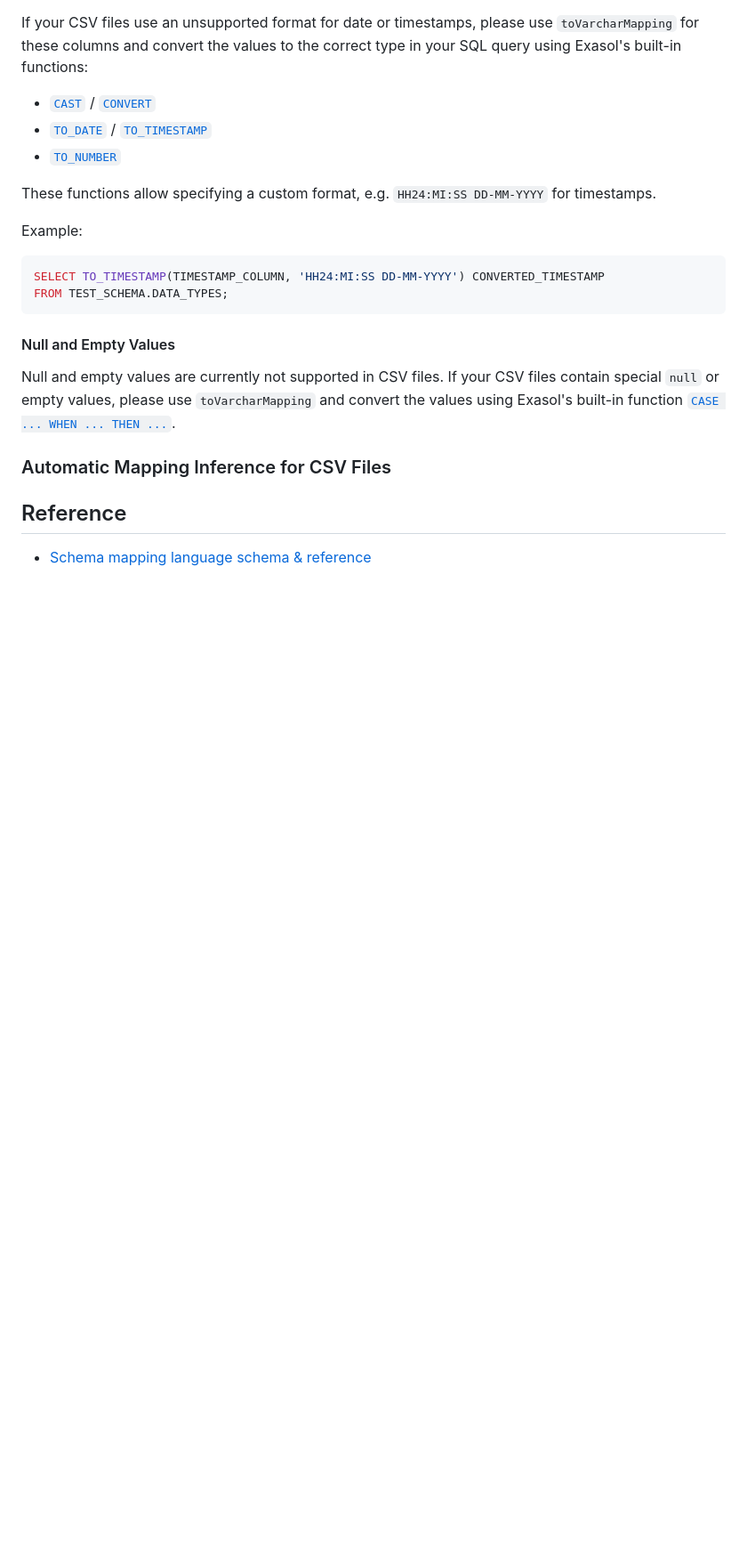
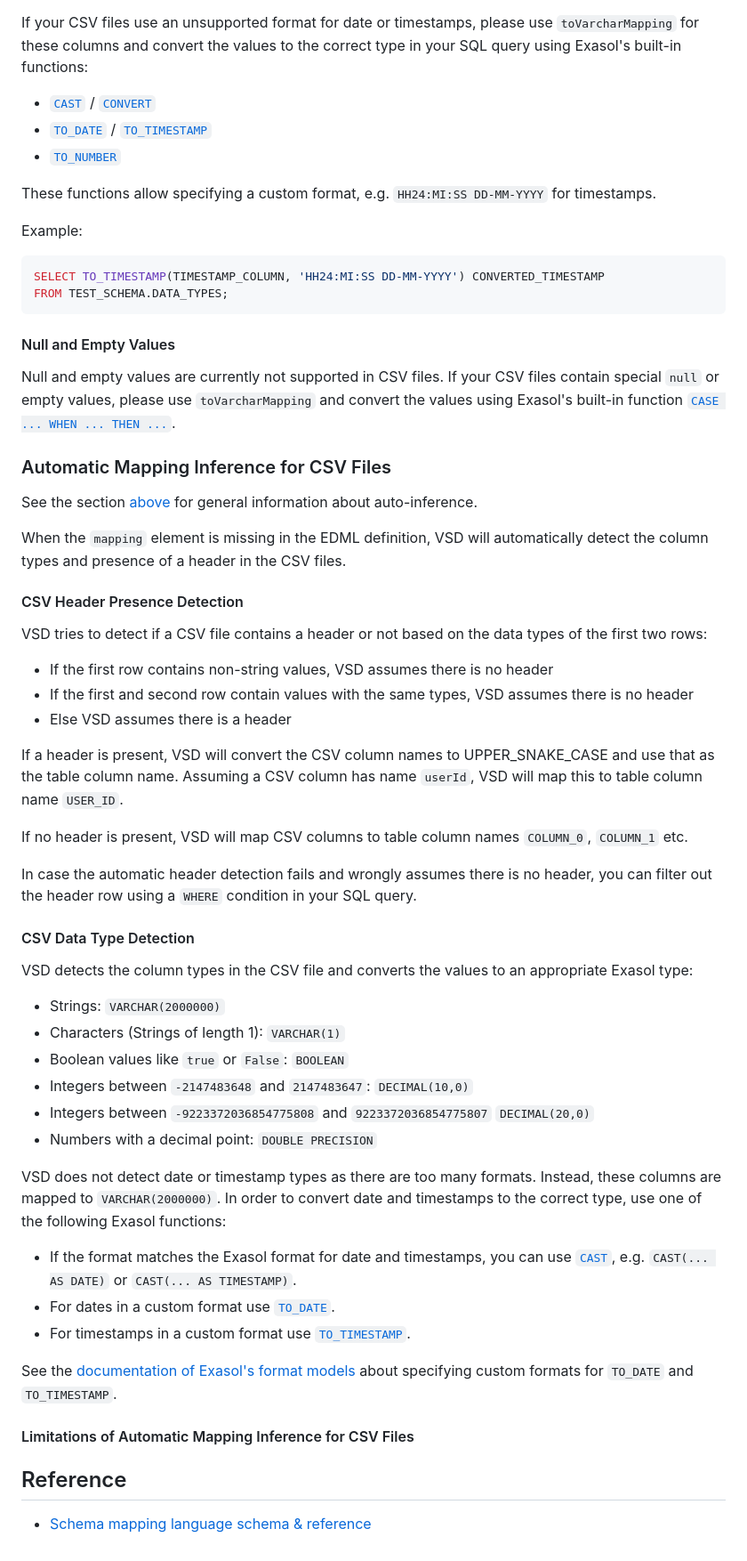
Before and after one commit to exasol/virtual-schema-common-document, a Markdown page: doc/user_guide/edml_user_guide.md, the part around the change. Shown: that part at 89% size. Drawn GitHub-style; blank space fills up the shorter version.

Commit message:
#160: Document CSV auto-inference

```diff
--- a/doc/user_guide/edml_user_guide.md
+++ b/doc/user_guide/edml_user_guide.md
@@ -474,6 +474,45 @@ Null and empty values are currently not supported in CSV files. If your CSV file
 
 ### Automatic Mapping Inference for CSV Files
 
+See the section [above](#automatic-mapping-inference) for general information about auto-inference.
+
+When the `mapping` element is missing in the EDML definition, VSD will automatically detect the column types and presence of a header in the CSV files.
+
+#### CSV Header Presence Detection
+
+VSD tries to detect if a CSV file contains a header or not based on the data types of the first two rows:
+
+* If the first row contains non-string values, VSD assumes there is no header
+* If the first and second row contain values with the same types, VSD assumes there is no header
+* Else VSD assumes there is a header
+
+If a header is present, VSD will convert the CSV column names to UPPER_SNAKE_CASE and use that as the table column name. Assuming a CSV column has name `userId`, VSD will map this to table column name `USER_ID`.
+
+If no header is present, VSD will map CSV columns to table column names `COLUMN_0`, `COLUMN_1` etc.
+
+In case the automatic header detection fails and wrongly assumes there is no header, you can filter out the header row using a `WHERE` condition in your SQL query.
+
+#### CSV Data Type Detection
+
+VSD detects the column types in the CSV file and converts the values to an appropriate Exasol type:
+
+* Strings: `VARCHAR(2000000)`
+* Characters (Strings of length 1): `VARCHAR(1)`
+* Boolean values like `true` or `False`: `BOOLEAN`
+* Integers between `-2147483648` and `2147483647`: `DECIMAL(10,0)`
+* Integers between `-9223372036854775808` and `9223372036854775807` `DECIMAL(20,0)`
+* Numbers with a decimal point: `DOUBLE PRECISION`
+
+VSD does not detect date or timestamp types as there are too many formats. Instead, these columns are mapped to `VARCHAR(2000000)`. In order to convert date and timestamps to the correct type, use one of the following Exasol functions:
+
+* If the format matches the Exasol format for date and timestamps, you can use [`CAST`](https://docs.exasol.com/db/latest/sql_references/functions/alphabeticallistfunctions/cast.htm), e.g. `CAST(... AS DATE)` or `CAST(... AS TIMESTAMP)`.
+* For dates in a custom format use [`TO_DATE`](https://docs.exasol.com/db/latest/sql_references/functions/alphabeticallistfunctions/to_date.htm).
+* For timestamps in a custom format use [`TO_TIMESTAMP`](https://docs.exasol.com/db/latest/sql_references/functions/alphabeticallistfunctions/to_timestamp.htm).
+
+See the [documentation of Exasol's format models](https://docs.exasol.com/db/latest/sql_references/formatmodels.htm#DateTimeFormat) about specifying custom formats for `TO_DATE` and `TO_TIMESTAMP`.
+
+#### Limitations of Automatic Mapping Inference for CSV Files
+
 ## Reference
 
 * [Schema mapping language schema & reference](https://schemas.exasol.com/#exasol-document-mapping-language-edml)
```
